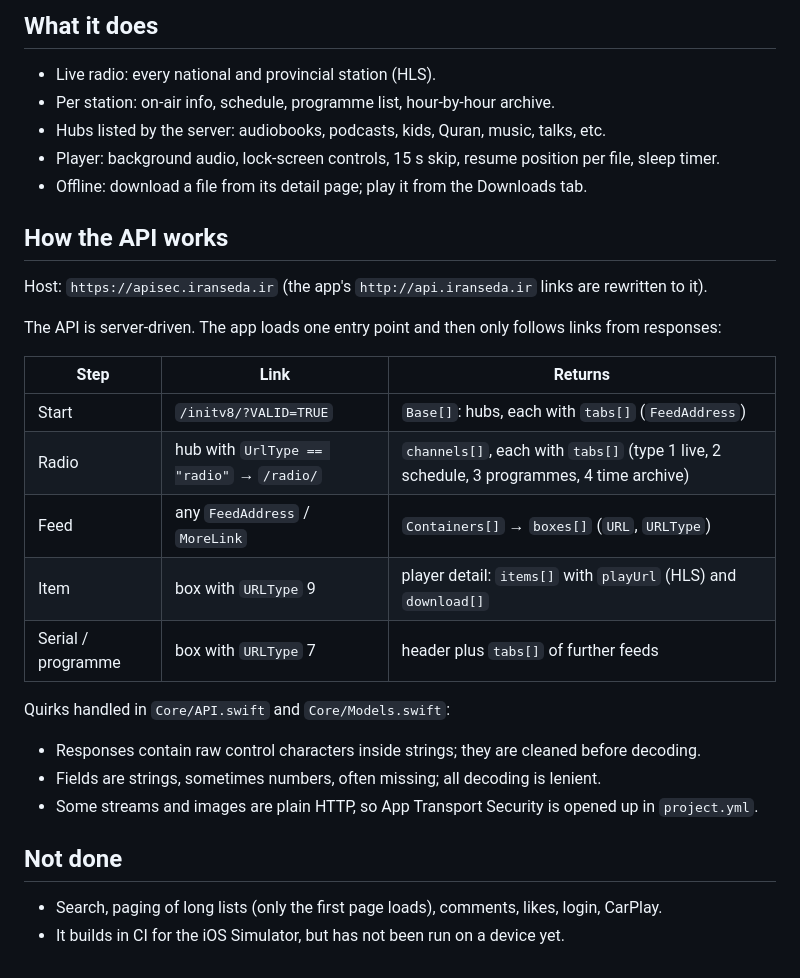
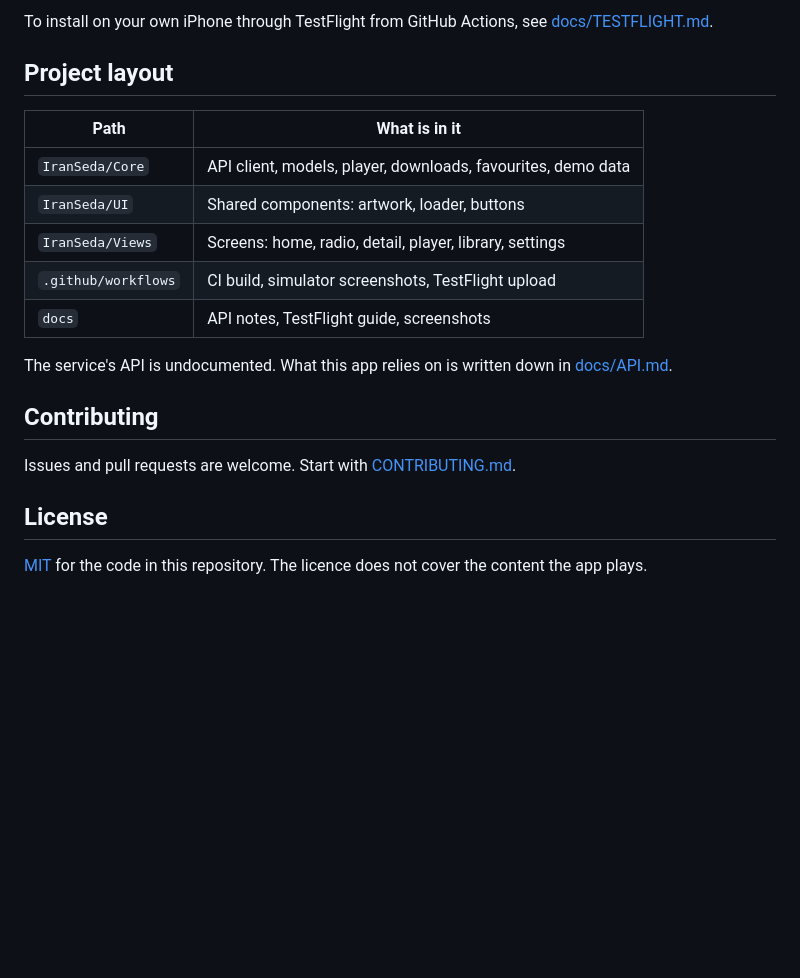
Before and after one commit to majidkabir/iranseda-ios, a Markdown page: README.md, the part around one of its changes. Drawn GitHub-style; blank space fills up the shorter version.

```diff
--- a/README.md
+++ b/README.md
@@ -18,34 +50,22 @@ Or skip Xcode: GitHub builds, signs and uploads to TestFlight. See [TESTFLIGHT.m
 
-## What it does
+To install on your own iPhone through TestFlight from GitHub Actions, see [docs/TESTFLIGHT.md](docs/TESTFLIGHT.md).
 
-- Live radio: every national and provincial station (HLS).
-- Per station: on-air info, schedule, programme list, hour-by-hour archive.
-- Hubs listed by the server: audiobooks, podcasts, kids, Quran, music, talks, etc.
-- Player: background audio, lock-screen controls, 15 s skip, resume position per file, sleep timer.
-- Offline: download a file from its detail page; play it from the Downloads tab.
+## Project layout
 
-## How the API works
+| Path | What is in it |
+| --- | --- |
+| `IranSeda/Core` | API client, models, player, downloads, favourites, demo data |
+| `IranSeda/UI` | Shared components: artwork, loader, buttons |
+| `IranSeda/Views` | Screens: home, radio, detail, player, library, settings |
+| `.github/workflows` | CI build, simulator screenshots, TestFlight upload |
+| `docs` | API notes, TestFlight guide, screenshots |
 
-Host: `https://apisec.iranseda.ir` (the app's `http://api.iranseda.ir` links are rewritten to it).
+The service's API is undocumented. What this app relies on is written down in [docs/API.md](docs/API.md).
 
-The API is server-driven. The app loads one entry point and then only follows
-links from responses:
+## Contributing
 
-| Step | Link | Returns |
-| --- | --- | --- |
-| Start | `/initv8/?VALID=TRUE` | `Base[]`: hubs, each with `tabs[]` (`FeedAddress`) |
-| Radio | hub with `UrlType == "radio"` → `/radio/` | `channels[]`, each with `tabs[]` (type 1 live, 2 schedule, 3 programmes, 4 time archive) |
-| Feed | any `FeedAddress` / `MoreLink` | `Containers[]` → `boxes[]` (`URL`, `URLType`) |
-| Item | box with `URLType` 9 | player detail: `items[]` with `playUrl` (HLS) and `download[]` |
-| Serial / programme | box with `URLType` 7 | header plus `tabs[]` of further feeds |
+Issues and pull requests are welcome. Start with [CONTRIBUTING.md](CONTRIBUTING.md).
 
-Quirks handled in `Core/API.swift` and `Core/Models.swift`:
+## License
 
-- Responses contain raw control characters inside strings; they are cleaned before decoding.
-- Fields are strings, sometimes numbers, often missing; all decoding is lenient.
-- Some streams and images are plain HTTP, so App Transport Security is opened up in `project.yml`.
-
-## Not done
-
-- Search, paging of long lists (only the first page loads), comments, likes, login, CarPlay.
-- It builds in CI for the iOS Simulator, but has not been run on a device yet.
+[MIT](LICENSE) for the code in this repository. The licence does not cover the content the app plays.
```
Also changed, not shown: other parts of README.md (+39 -7 lines), .github/ISSUE_TEMPLATE/bug_report.md (added, +19 -0 lines), .github/ISSUE_TEMPLATE/feature_request.md (added, +11 -0 lines), .github/PULL_REQUEST_TEMPLATE.md (added, +8 -0 lines), CONTRIBUTING.md (added, +43 -0 lines), docs/API.md (added, +37 -0 lines), docs/TESTFLIGHT.md (renamed from TESTFLIGHT.md, +3 -0 lines), docs/screenshots/detail.png (added), docs/screenshots/home.png (added), docs/screenshots/player.png (added), docs/screenshots/radio-dark.png (added), 2 other files.
